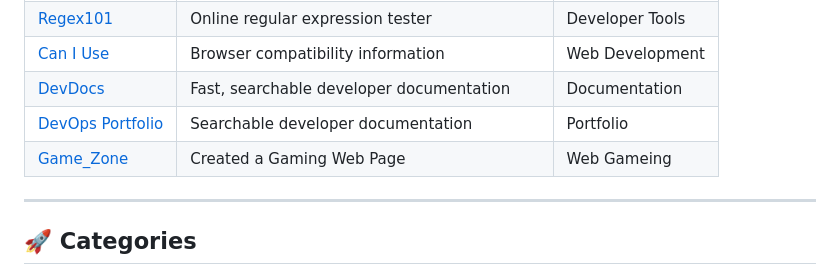
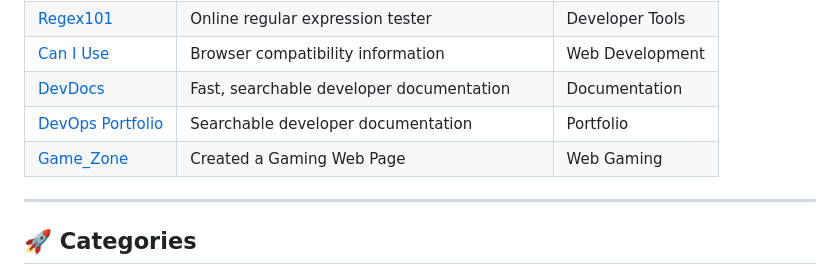
Before and after one commit to Engg-Sayed-Abdul-Qayum/Website-s, a Markdown page: README.md, the part around the change. GitHub-like rendering.

Commit message:
Fix typo in Game Zone category

```diff
--- a/README.md
+++ b/README.md
@@ -16,7 +16,7 @@ This repository is a personal collection of websites covering **Technology, Deve
 | [Can I Use](https://caniuse.com/)     | Browser compatibility information              | Web Development |
 | [DevDocs](https://devdocs.io/)        | Fast, searchable developer documentation       | Documentation   |
 | [DevOps Portfolio](https://github.com/Engg-Sayed-Abdul-Qayum/Website-s/tree/main/devops-portfolio)        | Searchable developer documentation       | Portfolio   |
-| [Game_Zone](https://github.com/Engg-Sayed-Abdul-Qayum/Website-s/tree/main/Game_Zone)        | Created a Gaming Web Page       | Web Gameing   |
+| [Game_Zone](https://github.com/Engg-Sayed-Abdul-Qayum/Website-s/tree/main/Game_Zone)        | Created a Gaming Web Page       | Web Gaming   |
 
 ---
 ## 🚀 Categories
```
